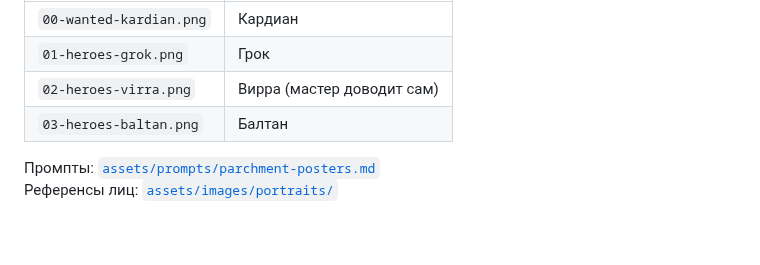
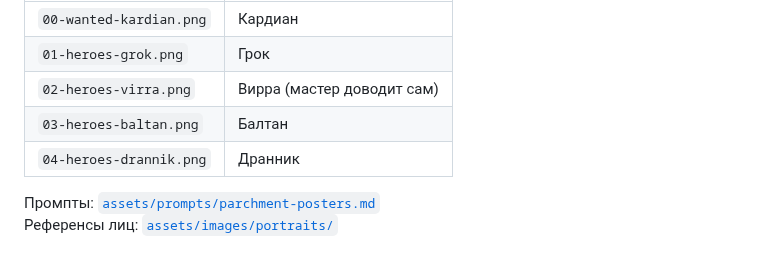
Before and after one commit to igorpogulaev485-code/Who, a Markdown page: drafts/parchment-room-posters.md, the part around the change. Rendered like a GitHub page.

```diff
--- a/drafts/parchment-room-posters.md
+++ b/drafts/parchment-room-posters.md
@@ -19,6 +19,7 @@ source: gm
 | `01-heroes-grok.png` | Грок |
 | `02-heroes-virra.png` | Вирра (мастер доводит сам) |
 | `03-heroes-baltan.png` | Балтан |
+| `04-heroes-drannik.png` | Дранник |
 
 Промпты: [`assets/prompts/parchment-posters.md`](../assets/prompts/parchment-posters.md)
 Референсы лиц: [`assets/images/portraits/`](../assets/images/portraits/)
```
Also changed, not shown: assets/prompts/parchment-posters.md (+15 -1 lines), assets/images/parchment-posters/04-heroes-drannik.png (added), 1 other file.
